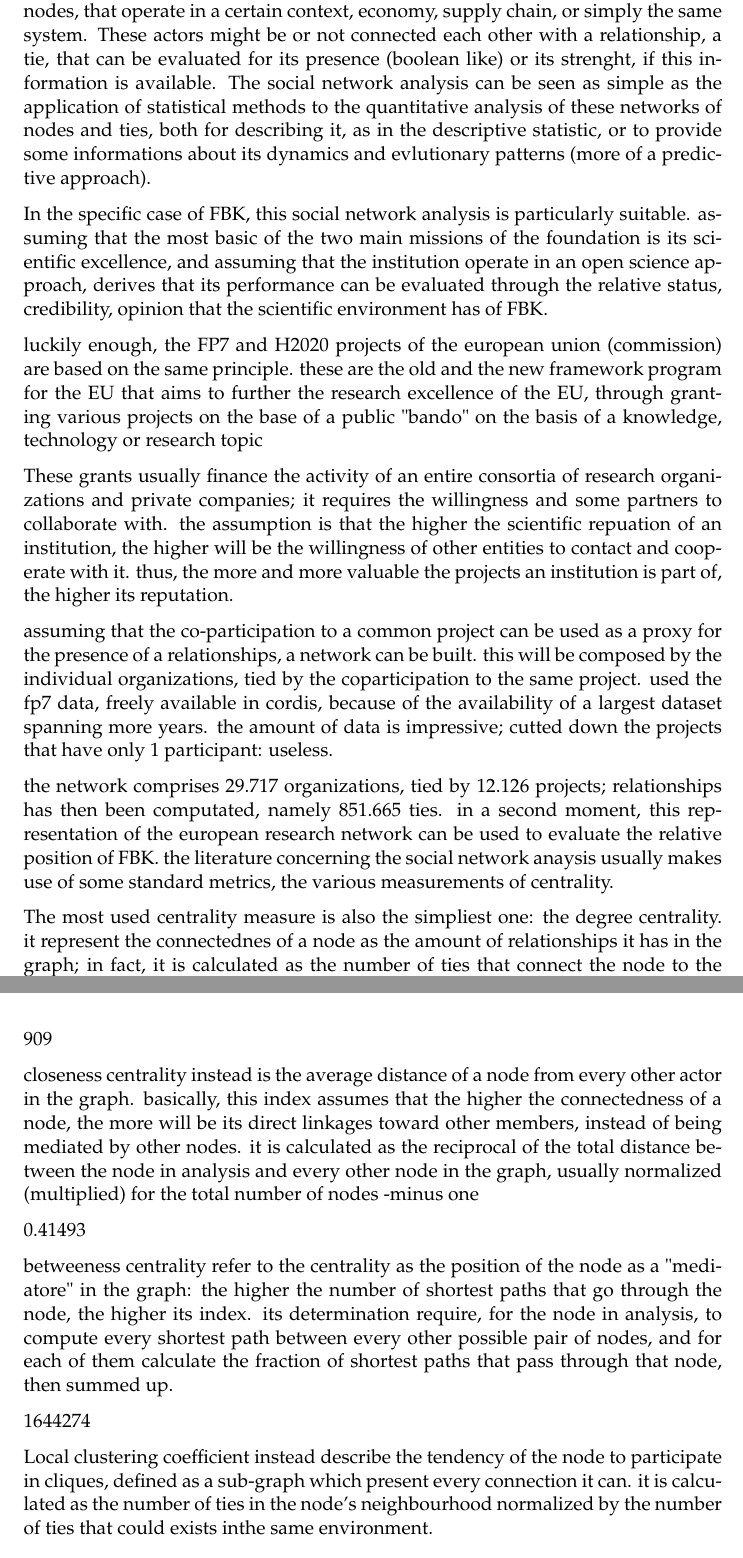
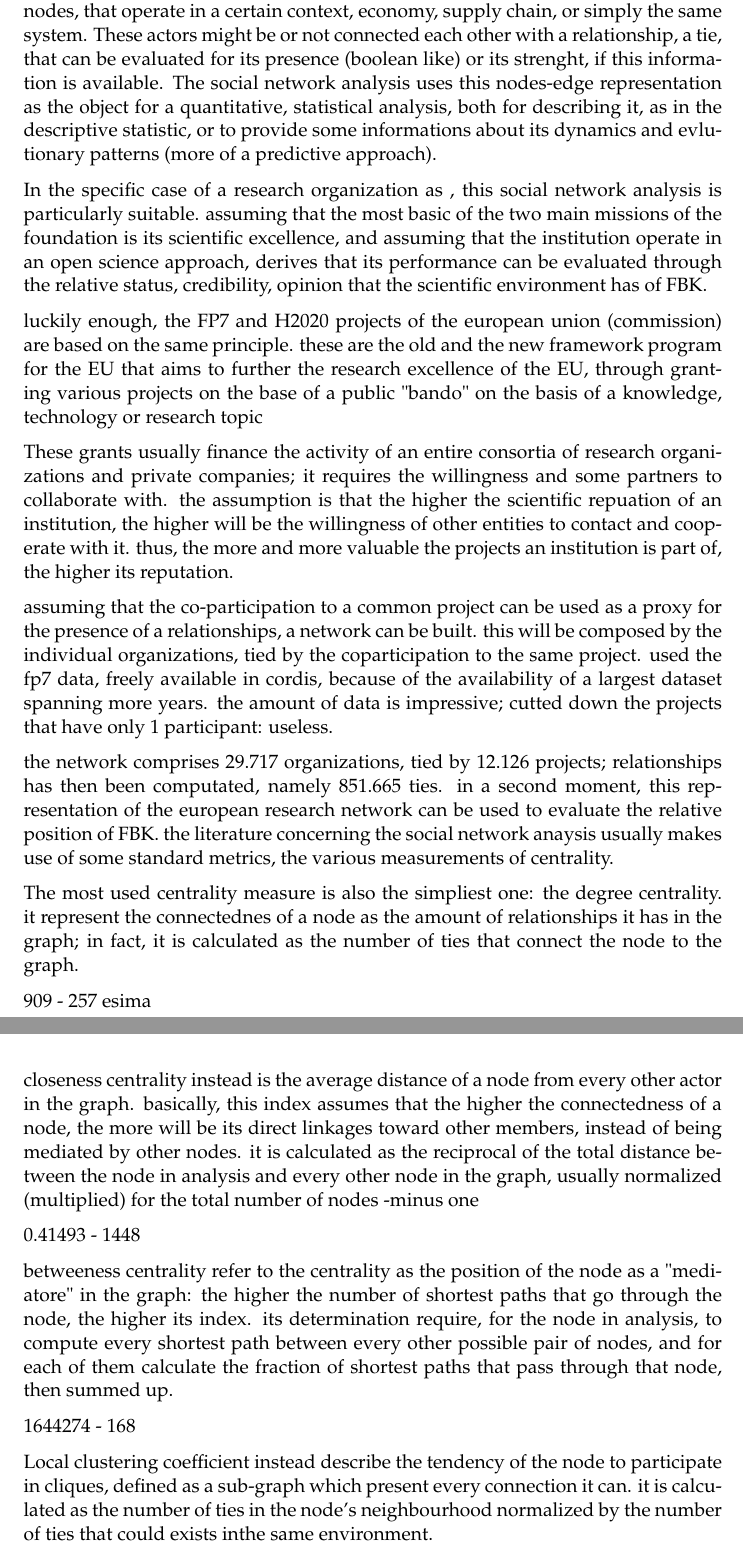
Before and after one commit to ONGmartino/thesis-latex, a LaTeX thesis (main.tex, which reads Chapters/Chapter7.tex): two parts of pages 109 and 110 of 126, joined at a grey line, cut so that both start at the same text. Compiled offline with pdfLaTeX.

Commit message:
mer mattina: cercando di finire effectiveness

```diff
--- a/Chapters/Chapter7.tex
+++ b/Chapters/Chapter7.tex
@@ -138,9 +138,9 @@ As previously state, the performance of an organization can be evaluated for its
 
 Partially following the example from \citet{Giuliani2005} and \citet{Cantner2006}, this section will make an attempt to evaluate the effectiveness of the FBK performance through the usage of social network analysis instriments.
 
-The social network analysis uses as object of analysis the ensemble of actors, or nodes, that operate in a certain context, economy, supply chain, or simply the same system. These actors might be or not connected each other with a relationship, a tie, that can be evaluated for its presence (boolean like) or its strenght, if this information is available. The social network analysis can be seen as simple as the application of statistical methods to the quantitative analysis of these networks of nodes and ties, both for describing it, as in the descriptive statistic, or to provide some informations about its dynamics and evlutionary patterns (more of a predictive approach).
+The social network analysis uses as object of analysis the ensemble of actors, or nodes, that operate in a certain context, economy, supply chain, or simply the same system. These actors might be or not connected each other with a relationship, a tie, that can be evaluated for its presence (boolean like) or its strenght, if this information is available. The social network analysis uses this nodes-edge representation as the object for a quantitative, statistical analysis, both for describing it, as in the descriptive statistic, or to provide some informations about its dynamics and evlutionary patterns (more of a predictive approach).
 
-In the specific case of FBK, this social network analysis is particularly suitable. assuming that the most basic of the two main missions of the foundation is its scientific excellence, and assuming that the institution operate in an open science approach, derives that its performance can be evaluated through the relative status, credibility, opinion that the scientific environment has of FBK.
+In the specific case of a research organization as , this social network analysis is particularly suitable. assuming that the most basic of the two main missions of the foundation is its scientific excellence, and assuming that the institution operate in an open science approach, derives that its performance can be evaluated through the relative status, credibility, opinion that the scientific environment has of FBK.
 
 luckily enough, the FP7 and H2020 projects of the european union (commission) are based on the same principle. these are the old and the new framework program for the EU that aims to further the research excellence of the EU, through granting various projects on the base of a public "bando" on the basis of a knowledge, technology or research topic
 
@@ -152,15 +152,15 @@ the network comprises 29.717 organizations, tied by 12.126 projects; relationshi
 
 The most used centrality measure is also the simpliest one: the degree centrality. it represent the connectednes of a node as the amount of relationships it has in the graph; in fact, it is calculated as the number of ties that connect the node to the graph.
 
-909
+909 - 257 esima
 
 closeness centrality instead is the average distance of a node from every other actor in the graph. basically, this index assumes that the higher the connectedness of a node, the more will be its direct linkages toward other members, instead of being mediated by other nodes. it is calculated as the reciprocal of the total distance between the node in analysis and every other node in the graph, usually normalized (multiplied) for the total number of nodes -minus one
 
-0.41493
+0.41493 - 1448
 
 betweeness centrality refer to the centrality as the position of the node as a "mediatore" in the graph: the higher the number of shortest paths that go through the node, the higher its index. its determination require, for the node in analysis, to compute every shortest path between every other possible pair of nodes, and for each of them calculate the fraction of shortest paths that pass through that node, then summed up.
 
-1644274
+1644274 - 168
 
 Local clustering coefficient instead describe the tendency of the node to participate in cliques, defined as a sub-graph which present every connection it can. it is calculated as the number of ties in the node's neighbourhood normalized by the number of ties that could exists inthe same environment.
 
```
Also changed, not shown: Chapters/Chapter7.tex (2 more changed lines).
